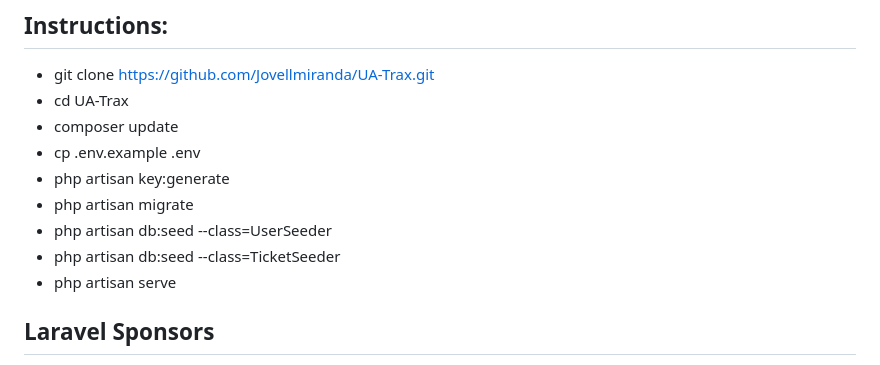
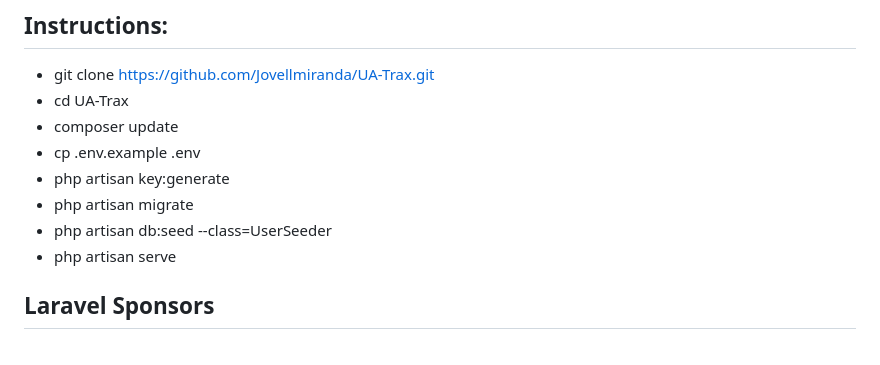
Before and after one commit to Jovellmiranda14/UA-Trax, a Markdown page: README.md, the part around the change. Drawn GitHub-style.

```diff
--- a/README.md
+++ b/README.md
@@ -37,7 +37,6 @@ If you don't feel like reading, [Laracasts](https://laracasts.com) can help. Lar
 - php artisan key:generate
 - php artisan migrate
 - php artisan db:seed --class=UserSeeder
-- php artisan db:seed --class=TicketSeeder
 - php artisan serve
 
 
```
